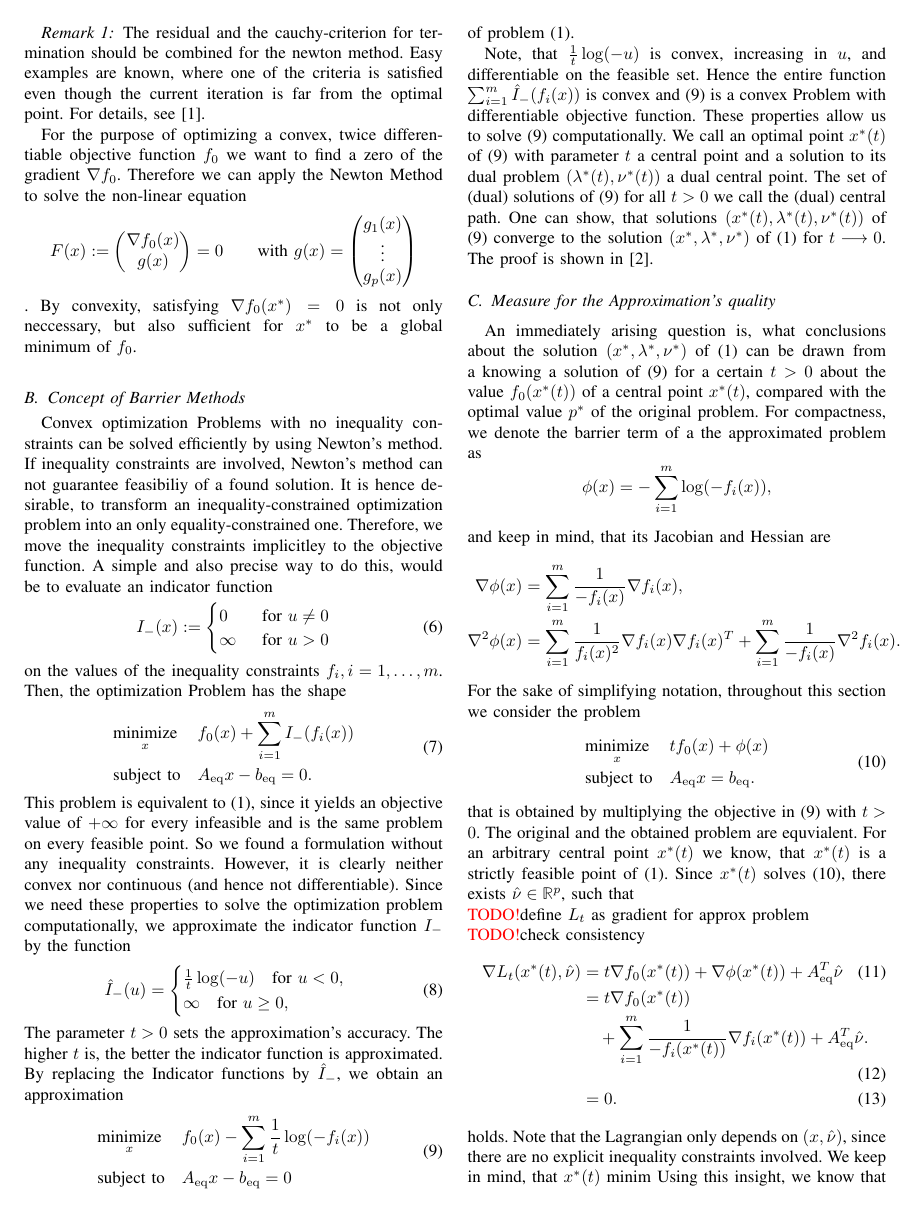
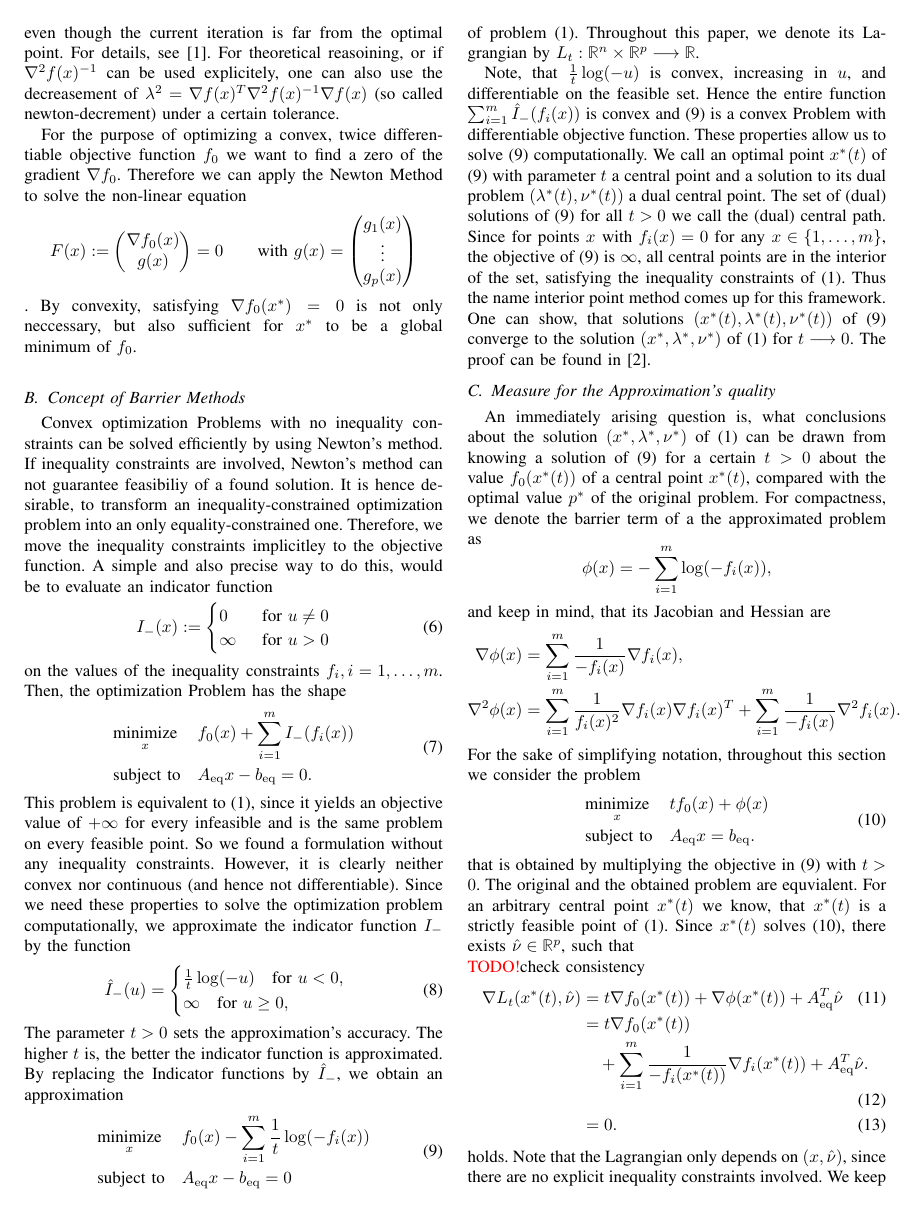
Before and after one commit to Dummyrunner/co_project, a LaTeX paper (Handout/root.tex, which reads Handout/MainResults.tex): page 2 of 5. Compiled offline with pdfLaTeX.

Commit message:
corrections and references

```diff
--- a/Handout/MainResults.tex
+++ b/Handout/MainResults.tex
@@ -31,9 +29,11 @@ The procedure ececuting a Newton search is summarized in \eqref{alg:newton}.
 	\caption{Newton's Method}
 	\label{alg:newton}
 \end{algorithm}
-\todo  newton decrement!!
-\begin{remark}
+%\todo  newton decrement!!>?
+%TODO
+\begin{remark}\label{re:newtonStop}
 	The residual and the cauchy-criterion for termination should be combined for the newton method. Easy examples are known, where one of the criteria is satisfied even though the current iteration is far from the optimal point. For details, see \cite{SO}.
+	For theoretical reasoining, or if $ \grad^2 f(x)^{-1} $ can be used explicitely, one can also use the decreasement of $ \lambda^2 = \grad \fx \trp \grad^2 f(x)^{-1} \grad f(x)$ (so called newton-decrement) under a certain tolerance.
 \end{remark}
 
 For the purpose of optimizing a convex, twice differentiable objective function $ \fnull $ we want to find a zero of the gradient $ \grad \fnull $. Therefore we can apply the Newton Method to solve the non-linear equation \[ \Fx := \vectortwo{\grad \fnull (x)}{g(x)} = 0 \qquad \text{with }  g(x) = \vectorthree{g_1(x)}{\vdots}{g_p(x)} \]. By convexity, satisfying $ \grad \fnull (\xopt) = 0$ is not only neccessary, but also sufficient for $ \xopt $ to be a global minimum of $ \fnull $.\\
@@ -78,14 +78,14 @@ approximation
 & & \Aeq x - \beq = 0
 \end{aligned} \label{eq:ApproxProblem}
 \end{equation}
-of problem \eqref{eq:OptProblem}.
+of problem \eqref{eq:OptProblem}. Throughout this paper, we denote its  Lagrangian by $ L_t: \Rn \times \Rp \longrightarrow \R $.
 
 Note, that $ \frac{1}{t}\log(-u) $ is convex, increasing in $ u $, and differentiable on the feasible set. Hence the entire function $ \sum_{i=1}^{m} \ifcthat(f_i(x)) $ is convex and \eqref{eq:ApproxProblem} is a convex Problem with differentiable objective function. These properties allow us to solve $ \eqref{eq:ApproxProblem} $ computationally.
-We call an optimal point $ \xopt(t) $ of \eqref{eq:ApproxProblem} with parameter $ t $  a central point and a solution to its dual problem $ (\lambdaopt(t),\nuopt(t)) $ a dual central point. The set of (dual) solutions of \eqref{eq:ApproxProblem} for all $ t>0 $ we call the (dual) central path.
-One can show, that solutions $ (\xoptt,\lambdaoptt,\nuoptt) $ of \eqref{eq:ApproxProblem} converge to the solution  $ (\xopt,\lambdaopt, \nuopt) $ of \eqref{eq:OptProblem} for $ t  \longrightarrow 0 $. The proof is shown in \cite{BV}.
+We call an optimal point $ \xopt(t) $ of \eqref{eq:ApproxProblem} with parameter $ t $  a central point and a solution to its dual problem $ (\lambdaopt(t),\nuopt(t)) $ a dual central point. The set of (dual) solutions of \eqref{eq:ApproxProblem} for all $ t>0 $ we call the (dual) central path. Since for points $ x $ with $ f_i(x) = 0 $ for any $ x \in \{1,\dots,m \} $, the objective of \eqref{eq:ApproxProblem} is $ \infty $, all central points are in the interior of the set, satisfying the inequality constraints of \eqref{eq:OptProblem}. Thus the name interior point method comes up for this framework.
+One can show, that solutions $ (\xoptt,\lambdaoptt,\nuoptt) $ of \eqref{eq:ApproxProblem} converge to the solution  $ (\xopt,\lambdaopt, \nuopt) $ of \eqref{eq:OptProblem} for $ t  \longrightarrow 0 $. The proof can be found in \cite{BV}.
 \label{sec:BarrierConcept}
 \subsection{Measure for the Approximation's quality}
-An immediately arising question is, what conclusions about the solution $ (\xopt,\lambdaopt, \nuopt) $ of \eqref{eq:OptProblem} can be drawn from a knowing a solution of $ \eqref{eq:ApproxProblem} $ for a certain $ t>0 $ about the value $ \fnull(\xoptt) $  of a central point $ \xoptt $, compared with the optimal value $ \popt $ of the original problem.
+An immediately arising question is, what conclusions about the solution $ (\xopt,\lambdaopt, \nuopt) $ of \eqref{eq:OptProblem} can be drawn from knowing a solution of $ \eqref{eq:ApproxProblem} $ for a certain $ t>0 $ about the value $ \fnull(\xoptt) $  of a central point $ \xoptt $, compared with the optimal value $ \popt $ of the original problem.
 For compactness, we denote the barrier term of a the approximated problem as
 \[ \phix = - \sum_{i=1}^{m} \log(-f_i(x)),\] and keep in mind, that its Jacobian and Hessian are
 \begin{align*}
@@ -98,7 +98,7 @@ For the sake of simplifying notation, throughout this section we consider the pr
 \end{equation}
 that is obtained by multiplying the objective in \eqref{eq:ApproxProblem} with $ t>0 $. The original and the obtained problem are equvialent.
 For an arbitrary central point $ \xoptt $ we know, that $ \xoptt $ is a strictly feasible point of \eqref{eq:OptProblem}. Since $ \xoptt $ solves \eqref{eq:ApproxProblemMult}, there exists $ \nuhat \in \Rp$, such that\\
-\todo define $ L_t $ as gradient for approx problem\\
+%\todo define $ L_t $ as gradient for approx problem\\
 \todo check consistency
 \begin{align}
 	\grad L_t(\xoptt, \nuhat) &= t \grad \fnull(\xoptt) + \grad \phi(\xoptt) + \Aeq \trp \nuhat\\
```
Also changed, not shown: Handout/root.pdf, Handout/MainResults.tex (8 more changed lines).
